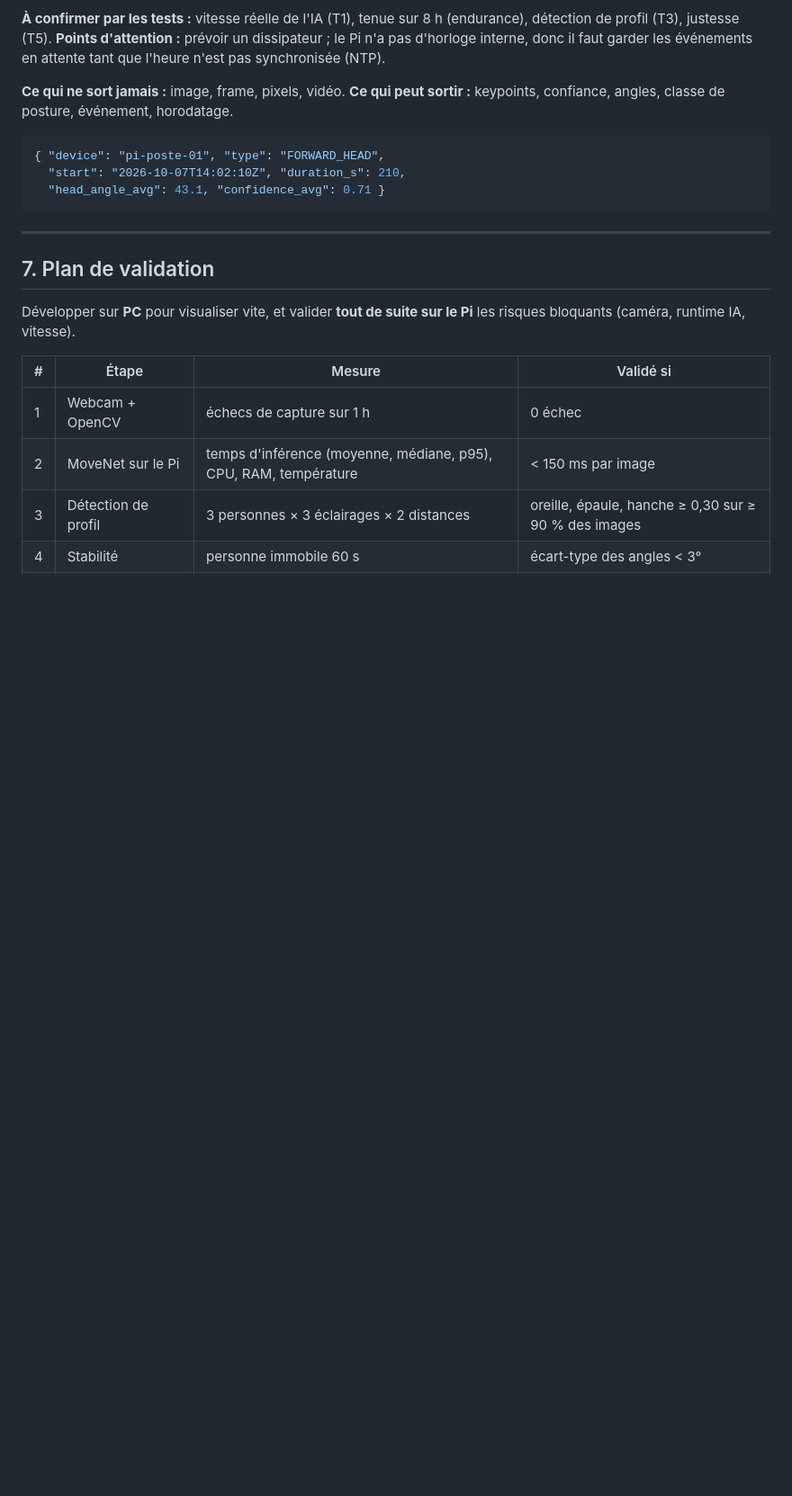
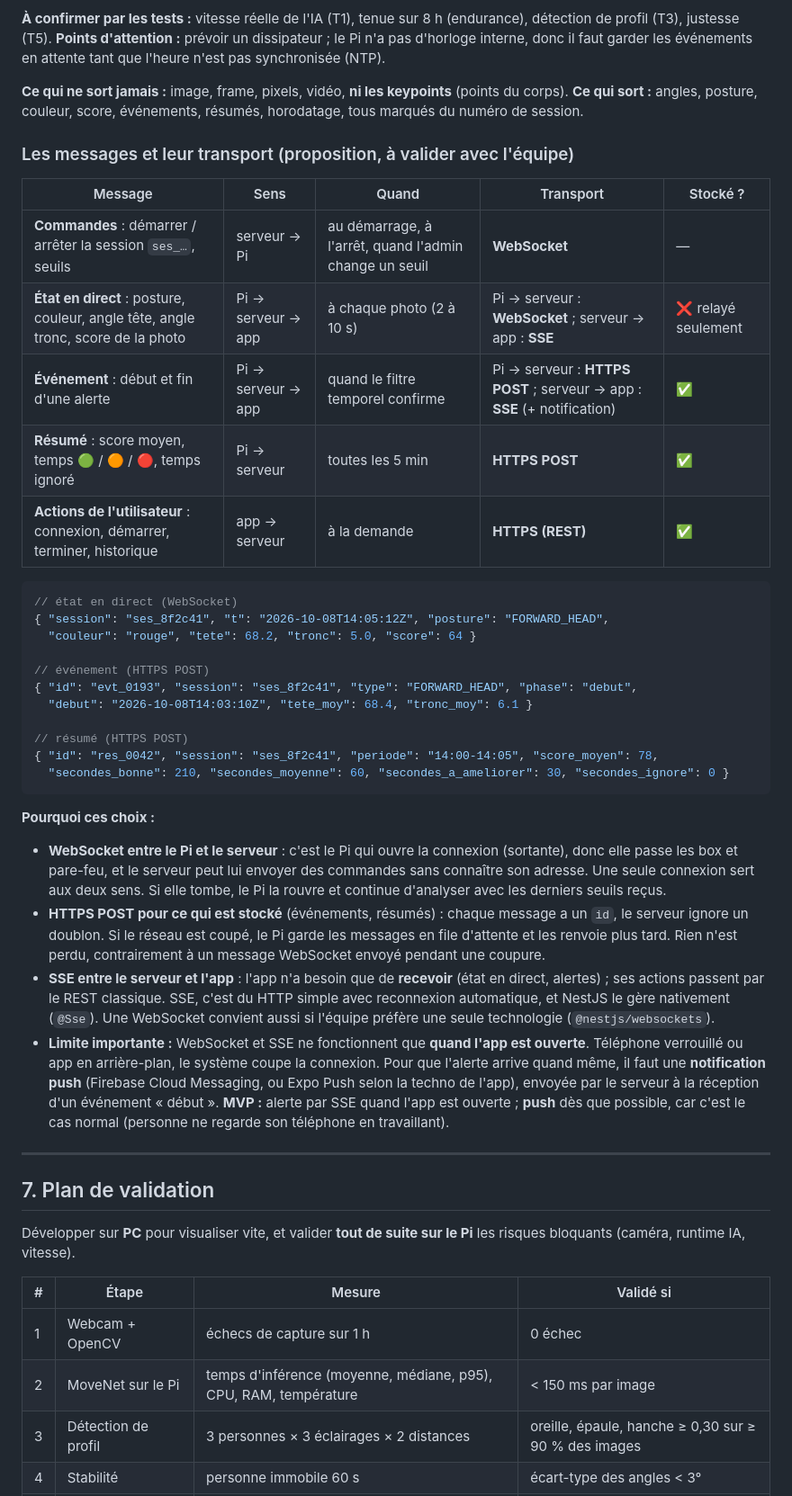
Before and after one commit to JUC0AG0G0/dos-d-ane, a Markdown page: edge/docs/poc-edge.md, the part around one of its changes. Shown at 90% size. Rendered like a GitHub page; blank space fills up the shorter version.

Commit message:
Doc : messages Pi / serveur / app (WebSocket, SSE, HTTPS, push), plus de keypoints envoyés, notifications dans le MVP

````diff
--- a/edge/docs/poc-edge.md
+++ b/edge/docs/poc-edge.md
@@ -229,14 +232,39 @@ Soit environ **4 % d'un cœur** à la cadence la plus rapide (1 image / 2 s), et
 
 **À confirmer par les tests :** vitesse réelle de l'IA (T1), tenue sur 8 h (endurance), détection de profil (T3), justesse (T5). **Points d'attention :** prévoir un dissipateur ; le Pi n'a pas d'horloge interne, donc il faut garder les événements en attente tant que l'heure n'est pas synchronisée (NTP).
 
-**Ce qui ne sort jamais :** image, frame, pixels, vidéo.
-**Ce qui peut sortir :** keypoints, confiance, angles, classe de posture, événement, horodatage.
+**Ce qui ne sort jamais :** image, frame, pixels, vidéo, **ni les keypoints** (points du corps).
+**Ce qui sort :** angles, posture, couleur, score, événements, résumés, horodatage, tous marqués du numéro de session.
+
+### Les messages et leur transport (proposition, à valider avec l'équipe)
+
+| Message | Sens | Quand | Transport | Stocké ? |
+|---|---|---|---|---|
+| **Commandes** : démarrer / arrêter la session `ses_…`, seuils | serveur → Pi | au démarrage, à l'arrêt, quand l'admin change un seuil | **WebSocket** | — |
+| **État en direct** : posture, couleur, angle tête, angle tronc, score de la photo | Pi → serveur → app | à chaque photo (2 à 10 s) | Pi → serveur : **WebSocket** ; serveur → app : **SSE** | ❌ relayé seulement |
+| **Événement** : début et fin d'une alerte | Pi → serveur → app | quand le filtre temporel confirme | Pi → serveur : **HTTPS POST** ; serveur → app : **SSE** (+ notification) | ✅ |
+| **Résumé** : score moyen, temps 🟢 / 🟠 / 🔴, temps ignoré | Pi → serveur | toutes les 5 min | **HTTPS POST** | ✅ |
+| **Actions de l'utilisateur** : connexion, démarrer, terminer, historique | app → serveur | à la demande | **HTTPS (REST)** | ✅ |
 
 ```json
-{ "device": "pi-poste-01", "type": "FORWARD_HEAD",
-  "start": "2026-10-07T14:02:10Z", "duration_s": 210,
-  "head_angle_avg": 43.1, "confidence_avg": 0.71 }
+// état en direct (WebSocket)
+{ "session": "ses_8f2c41", "t": "2026-10-08T14:05:12Z", "posture": "FORWARD_HEAD",
+  "couleur": "rouge", "tete": 68.2, "tronc": 5.0, "score": 64 }
+
+// événement (HTTPS POST)
+{ "id": "evt_0193", "session": "ses_8f2c41", "type": "FORWARD_HEAD", "phase": "debut",
+  "debut": "2026-10-08T14:03:10Z", "tete_moy": 68.4, "tronc_moy": 6.1 }
+
+// résumé (HTTPS POST)
+{ "id": "res_0042", "session": "ses_8f2c41", "periode": "14:00-14:05", "score_moyen": 78,
+  "secondes_bonne": 210, "secondes_moyenne": 60, "secondes_a_ameliorer": 30, "secondes_ignore": 0 }
 ```
+
+**Pourquoi ces choix :**
+
+- **WebSocket entre le Pi et le serveur** : c'est le Pi qui ouvre la connexion (sortante), donc elle passe les box et pare-feu, et le serveur peut lui envoyer des commandes sans connaître son adresse. Une seule connexion sert aux deux sens. Si elle tombe, le Pi la rouvre et continue d'analyser avec les derniers seuils reçus.
+- **HTTPS POST pour ce qui est stocké** (événements, résumés) : chaque message a un `id`, le serveur ignore un doublon. Si le réseau est coupé, le Pi garde les messages en file d'attente et les renvoie plus tard. Rien n'est perdu, contrairement à un message WebSocket envoyé pendant une coupure.
+- **SSE entre le serveur et l'app** : l'app n'a besoin que de **recevoir** (état en direct, alertes) ; ses actions passent par le REST classique. SSE, c'est du HTTP simple avec reconnexion automatique, et NestJS le gère nativement (`@Sse`). Une WebSocket convient aussi si l'équipe préfère une seule technologie (`@nestjs/websockets`).
+- **Limite importante :** WebSocket et SSE ne fonctionnent que **quand l'app est ouverte**. Téléphone verrouillé ou app en arrière-plan, le système coupe la connexion. Pour que l'alerte arrive quand même, il faut une **notification push** (Firebase Cloud Messaging, ou Expo Push selon la techno de l'app), envoyée par le serveur à la réception d'un événement « début ». **MVP :** alerte par SSE quand l'app est ouverte ; **push** dès que possible, car c'est le cas normal (personne ne regarde son téléphone en travaillant).
 
 ---
 
````
Also changed, not shown: other parts of edge/docs/poc-edge.md (+6 -3 lines), edge/docs/algo-posture.md (+7 -4 lines), edge/docs/solution-mvp.md (+4 -2 lines).
